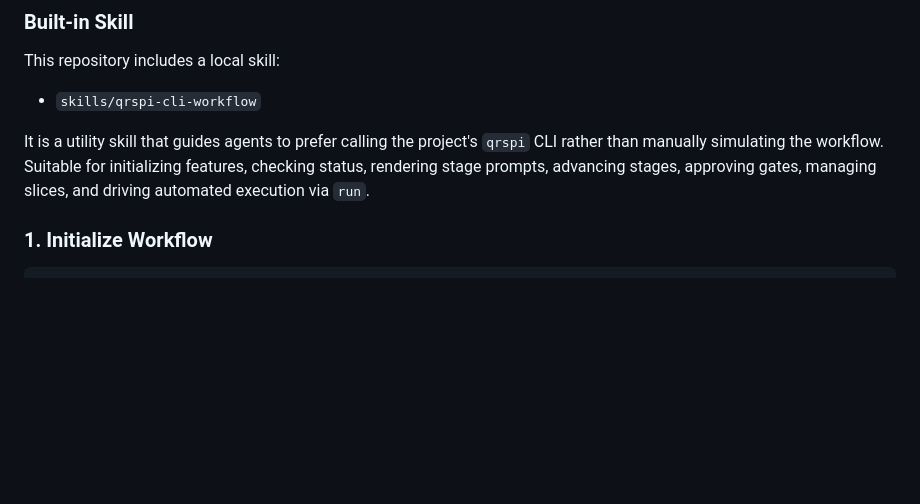
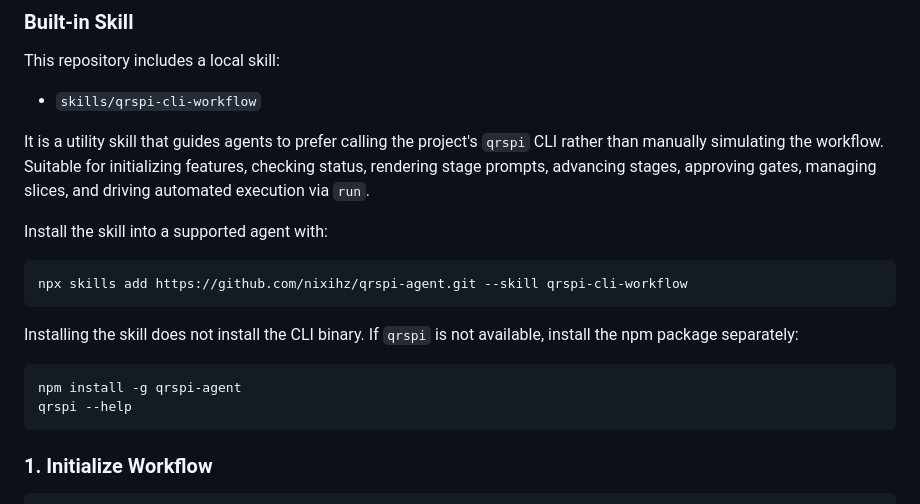
Before and after one commit to nixihz/qrspi-agent, a Markdown page: README.md, the part around the change. Drawn GitHub-style; blank space fills up the shorter version.

````diff
--- a/README.md
+++ b/README.md
@@ -114,6 +114,19 @@ This repository includes a local skill:
 - `skills/qrspi-cli-workflow`
 
 It is a utility skill that guides agents to prefer calling the project's `qrspi` CLI rather than manually simulating the workflow. Suitable for initializing features, checking status, rendering stage prompts, advancing stages, approving gates, managing slices, and driving automated execution via `run`.
+
+Install the skill into a supported agent with:
+
+```bash
+npx skills add https://github.com/nixihz/qrspi-agent.git --skill qrspi-cli-workflow
+```
+
+Installing the skill does not install the CLI binary. If `qrspi` is not available, install the npm package separately:
+
+```bash
+npm install -g qrspi-agent
+qrspi --help
+```
 
 ### 1. Initialize Workflow
 
````
Also changed, not shown: docs/README.zh.md (+13 -0 lines), skills/qrspi-cli-workflow/SKILL.md (+0 -15 lines).
